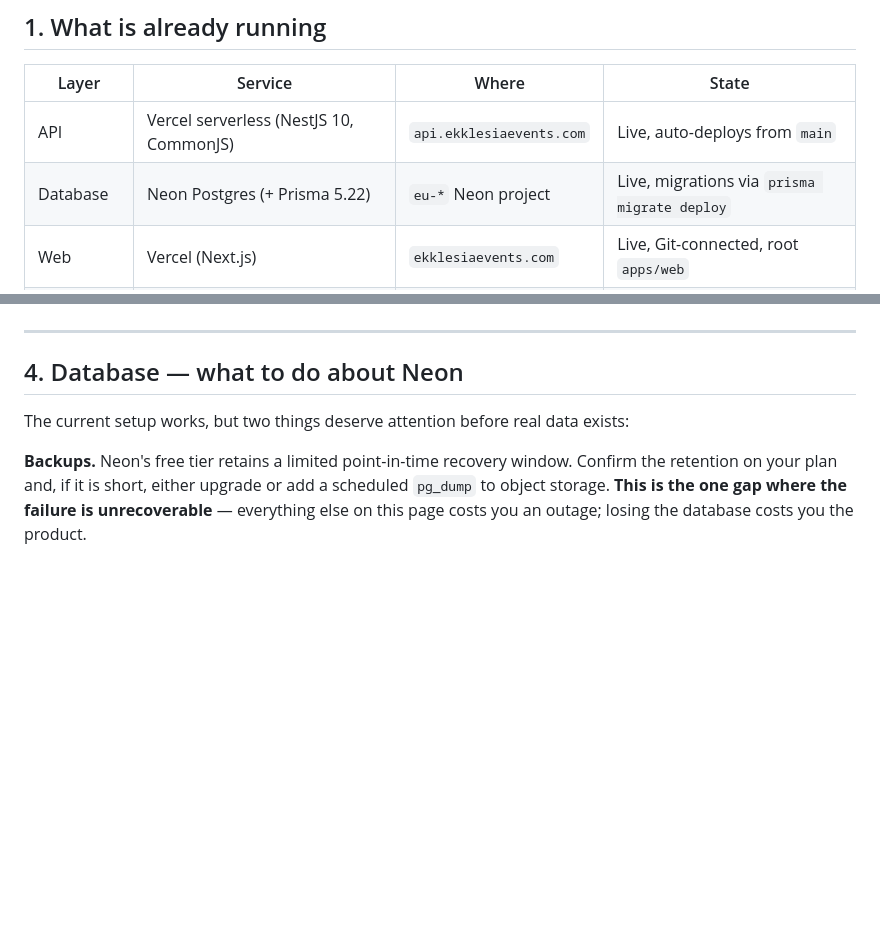
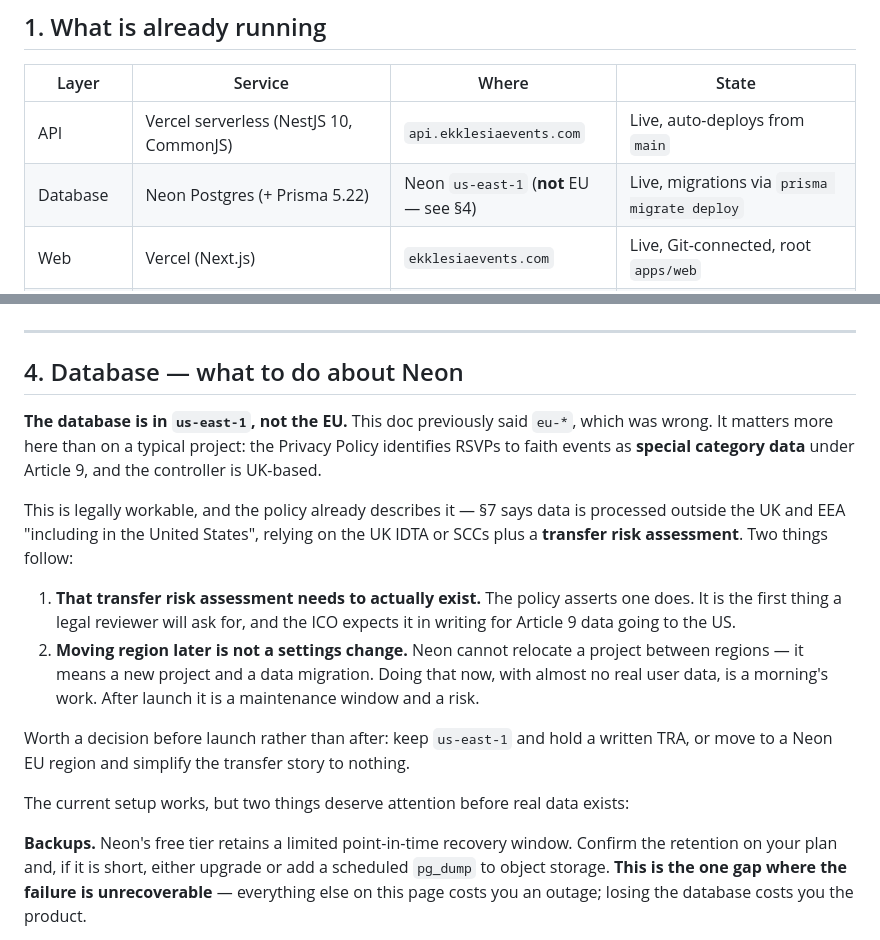
Before and after one commit to mikeadex/EventAPP, a Markdown page: docs/production-infrastructure.md, 2 parts joined by grey strips. Drawn GitHub-style; blank space fills up the shorter version.

Commit message:
docs: the database is in us-east-1, not the EU
This table said `eu-*` and it is wrong. It matters because the Privacy
Policy treats RSVPs to faith events as Article 9 special category data
and the controller is UK-based, so the transfer story is load-bearing
rather than boilerplate.

Legally workable and already described in the policy, which claims a
transfer risk assessment — that claim now needs to be true. And Neon
cannot move a project between regions, so the choice is much cheaper to
make before there is real user data than after.

Co-Authored-By: Claude Fable 5 <noreply@anthropic.com>

```diff
--- a/docs/production-infrastructure.md
+++ b/docs/production-infrastructure.md
@@ -20,7 +20,7 @@ events can now be hybrid — but no third-party service has been switched on yet
 | Layer | Service | Where | State |
 |---|---|---|---|
 | API | Vercel serverless (NestJS 10, CommonJS) | `api.ekklesiaevents.com` | Live, auto-deploys from `main` |
-| Database | Neon Postgres (+ Prisma 5.22) | `eu-*` Neon project | Live, migrations via `prisma migrate deploy` |
+| Database | Neon Postgres (+ Prisma 5.22) | Neon `us-east-1` (**not** EU — see §4) | Live, migrations via `prisma migrate deploy` |
 | Web | Vercel (Next.js) | `ekklesiaevents.com` | Live, Git-connected, root `apps/web` |
 | Auth | Better Auth 1.6.11, bearer plugin | in-API | Live, 30-day sessions |
 | Mobile builds | EAS Build | iOS cloud / Android local | TestFlight + Play internal testing |
@@ -148,6 +148,27 @@ casually.
 ---
 
 ## 4. Database — what to do about Neon
+
+**The database is in `us-east-1`, not the EU.** This doc previously said `eu-*`,
+which was wrong. It matters more here than on a typical project: the Privacy
+Policy identifies RSVPs to faith events as **special category data** under
+Article 9, and the controller is UK-based.
+
+This is legally workable, and the policy already describes it — §7 says data is
+processed outside the UK and EEA "including in the United States", relying on the
+UK IDTA or SCCs plus a **transfer risk assessment**. Two things follow:
+
+1. **That transfer risk assessment needs to actually exist.** The policy asserts
+   one does. It is the first thing a legal reviewer will ask for, and the ICO
+   expects it in writing for Article 9 data going to the US.
+2. **Moving region later is not a settings change.** Neon cannot relocate a
+   project between regions — it means a new project and a data migration. Doing
+   that now, with almost no real user data, is a morning's work. After launch it
+   is a maintenance window and a risk.
+
+Worth a decision before launch rather than after: keep `us-east-1` and hold a
+written TRA, or move to a Neon EU region and simplify the transfer story to
+nothing.
 
 The current setup works, but two things deserve attention before real data
 exists:
```
